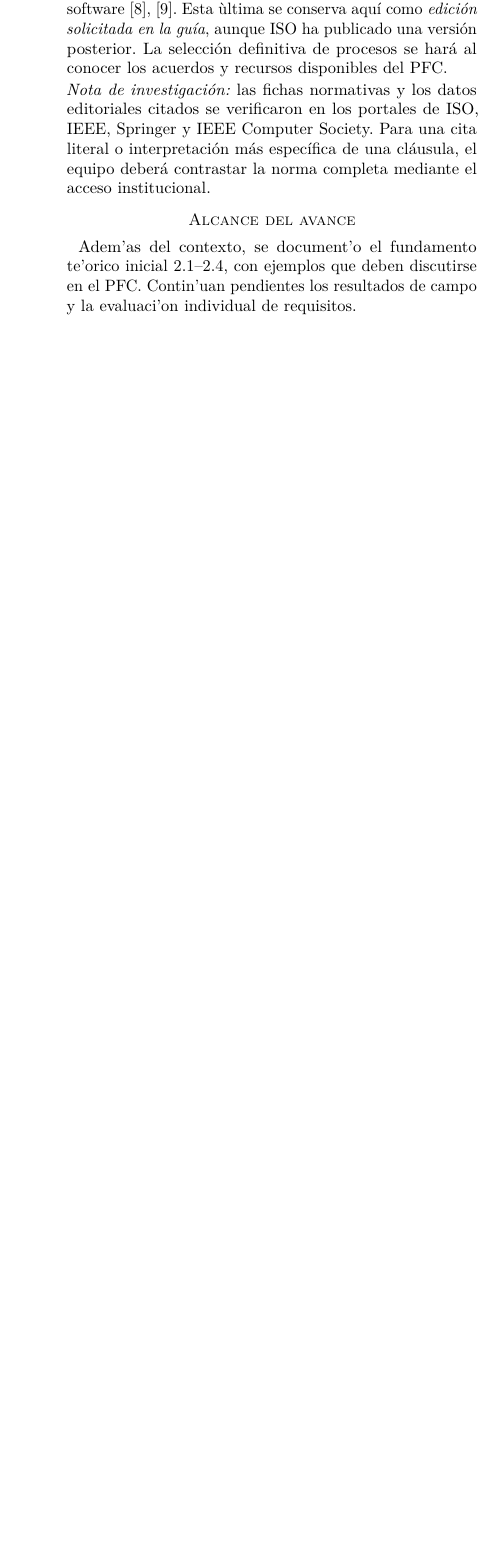
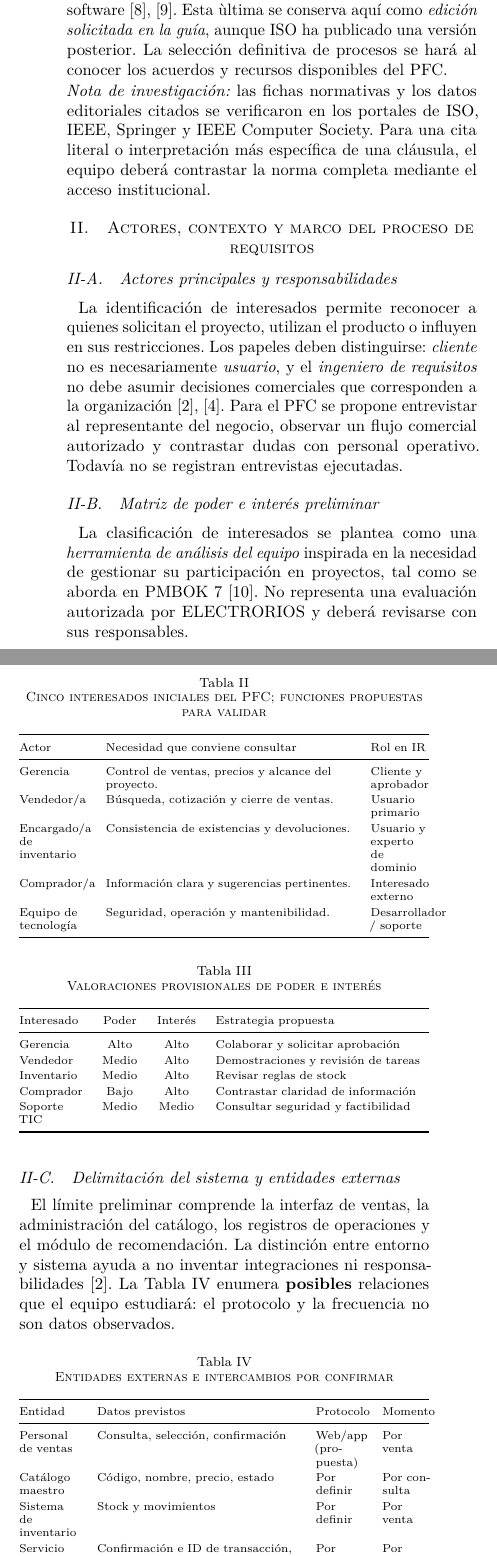
Before and after one commit to WinstonCD/ISR401-Trabajos-Grupales, a LaTeX paper (GA-SUM-01/main.tex, which reads GA-SUM-01/secciones/02_actores_contexto.tex): part of one column of page 3 of 3 before the commit and two parts of the columns of page 3 of 5 after it, the two joined at a grey line, cut so that both start at the same text, the shorter picture padded with empty space. Compiled offline with pdfLaTeX.

Commit message:
docs: incorporar actores y contexto del PFC
Se integra desde la cuenta de Winston el avance de actores y contexto previsto para la jornada anterior: interesados, matriz de poder e interés, posibles interfaces y actividades del proceso de requisitos. Se agrega la sección al archivo maestro y se corrigen subtítulos demasiado explicativos. La publicación se registra en su fecha real y no se atribuye a un commit hecho por Rivera. Se conserva pendiente la validación con el establecimiento.

```diff
--- a/GA-SUM-01/main.tex
+++ b/GA-SUM-01/main.tex
@@ -32,5 +32,3 @@ Esta versi\'on es un avance progresivo de la pr\'actica experimental de Ingenier
 \end{abstract}
 \input{secciones/00_contexto_pfc.tex}
 \input{secciones/01_fundamento.tex}
-\section*{Alcance del avance}
-Adem'as del contexto, se document'o el fundamento te'orico inicial 2.1--2.4, con ejemplos que deben discutirse en el PFC. Contin'uan pendientes los resultados de campo y la evaluaci'on individual de requisitos.
--- /dev/null
+++ b/GA-SUM-01/secciones/02_actores_contexto.tex
@@ -0,0 +1,57 @@
+\section{Actores, contexto y marco del proceso de requisitos}
+\subsection{Actores principales y responsabilidades}
+La identificaci\'on de interesados permite reconocer a quienes solicitan el proyecto, utilizan el producto o influyen en sus restricciones. Los papeles deben distinguirse: \emph{cliente} no es necesariamente \emph{usuario}, y el \emph{ingeniero de requisitos} no debe asumir decisiones comerciales que corresponden a la organizaci\'on \cite{pohl2025,swebok2024}. Para el PFC se propone entrevistar al representante del negocio, observar un flujo comercial autorizado y contrastar dudas con personal operativo. Todav\'ia no se registran entrevistas ejecutadas.
+
+\begin{table}[!ht]
+\centering\scriptsize
+\caption{Cinco interesados iniciales del PFC; funciones propuestas para validar}
+\label{tab:stakeholders}
+\begin{tabularx}{\columnwidth}{@{}P{1.43cm}Y P{1.25cm}@{}}
+\toprule Actor & Necesidad que conviene consultar & Rol en IR\\\midrule
+Gerencia & Control de ventas, precios y alcance del proyecto. & Cliente y aprobador\\
+Vendedor/a & B\'usqueda, cotizaci\'on y cierre de ventas. & Usuario primario\\
+Encargado/a de inventario & Consistencia de existencias y devoluciones. & Usuario y experto de dominio\\
+Comprador/a & Informaci\'on clara y sugerencias pertinentes. & Interesado externo\\
+Equipo de tecnolog\'ia & Seguridad, operaci\'on y mantenibilidad. & Desarrollador / soporte\\
+\bottomrule
+\end{tabularx}
+\end{table}
+
+\subsection{Matriz de poder e inter\'es preliminar}
+La clasificaci\'on de interesados se plantea como una \emph{herramienta de an\'alisis del equipo} inspirada en la necesidad de gestionar su participaci\'on en proyectos, tal como se aborda en PMBOK 7 \cite{pmbok2021}. No representa una evaluaci\'on autorizada por ELECTRORIOS y deber\'a revisarse con sus responsables.
+
+\begin{table}[!ht]
+\centering\scriptsize
+\caption{Valoraciones provisionales de poder e inter\'es}
+\label{tab:poder}
+\begin{tabularx}{\columnwidth}{@{}P{1.35cm}ccY@{}}
+\toprule Interesado & Poder & Inter\'es & Estrategia propuesta\\\midrule
+Gerencia & Alto & Alto & Colaborar y solicitar aprobaci\'on\\
+Vendedor & Medio & Alto & Demostraciones y revisi\'on de tareas\\
+Inventario & Medio & Alto & Revisar reglas de stock\\
+Comprador & Bajo & Alto & Contrastar claridad de informaci\'on\\
+Soporte TIC & Medio & Medio & Consultar seguridad y factibilidad\\
+\bottomrule
+\end{tabularx}
+\end{table}
+
+\subsection{Delimitaci\'on del sistema y entidades externas}
+El l\'imite preliminar comprende la interfaz de ventas, la administraci\'on del cat\'alogo, los registros de operaciones y el m\'odulo de recomendaci\'on. La distinci\'on entre entorno y sistema ayuda a no inventar integraciones ni responsabilidades \cite{pohl2025}. La Tabla~\ref{tab:interfaces} enumera \textbf{posibles} relaciones que el equipo estudiar\'a: el protocolo y la frecuencia no son datos observados.
+
+\begin{table}[!ht]
+\centering\scriptsize
+\caption{Entidades externas e intercambios por confirmar}
+\label{tab:interfaces}
+\begin{tabularx}{\columnwidth}{@{}P{1.24cm}Y P{1.0cm}P{1.0cm}@{}}
+\toprule Entidad & Datos previstos & Protocolo & Momento\\\midrule
+Personal de ventas & Consulta, selecci\'on, confirmaci\'on & Web/app (propuesta) & Por venta\\
+Cat\'alogo maestro & C\'odigo, nombre, precio, estado & Por definir & Por consulta\\
+Sistema de inventario & Stock y movimientos & Por definir & Por venta\\
+Servicio de pago & Confirmaci\'on e ID de transacci\'on, si aplica & Por definir & Por pago\\
+Motor de IA externo & C\'odigos de productos y criterios, si se contrata & Por definir & Por sugerencia\\
+\bottomrule
+\end{tabularx}
+\end{table}
+
+\subsection{Roles del proceso y framework de IR}
+El \textbf{analista de requisitos} organiza sesiones, registra decisiones y eval\'ua inconsistencias; el \textbf{cliente} valida prioridades comerciales; los \textbf{usuarios} describen tareas y comprueban prototipos; y los \textbf{desarrolladores} contrastan restricciones y viabilidad. Son papeles del proceso, que pueden recaer en varias personas, no nombres de puestos ya confirmados dentro del establecimiento \cite{iso29148,pohl2025}.
```
Also changed, not shown: GA-SUM-01/secciones/00_contexto_pfc.tex (+1 -1 lines), GA-SUM-01/README.md, GA-SUM-01/main.tex (3 more changed lines), GA-SUM-01/secciones/02_actores_contexto.tex (35 more changed lines).
